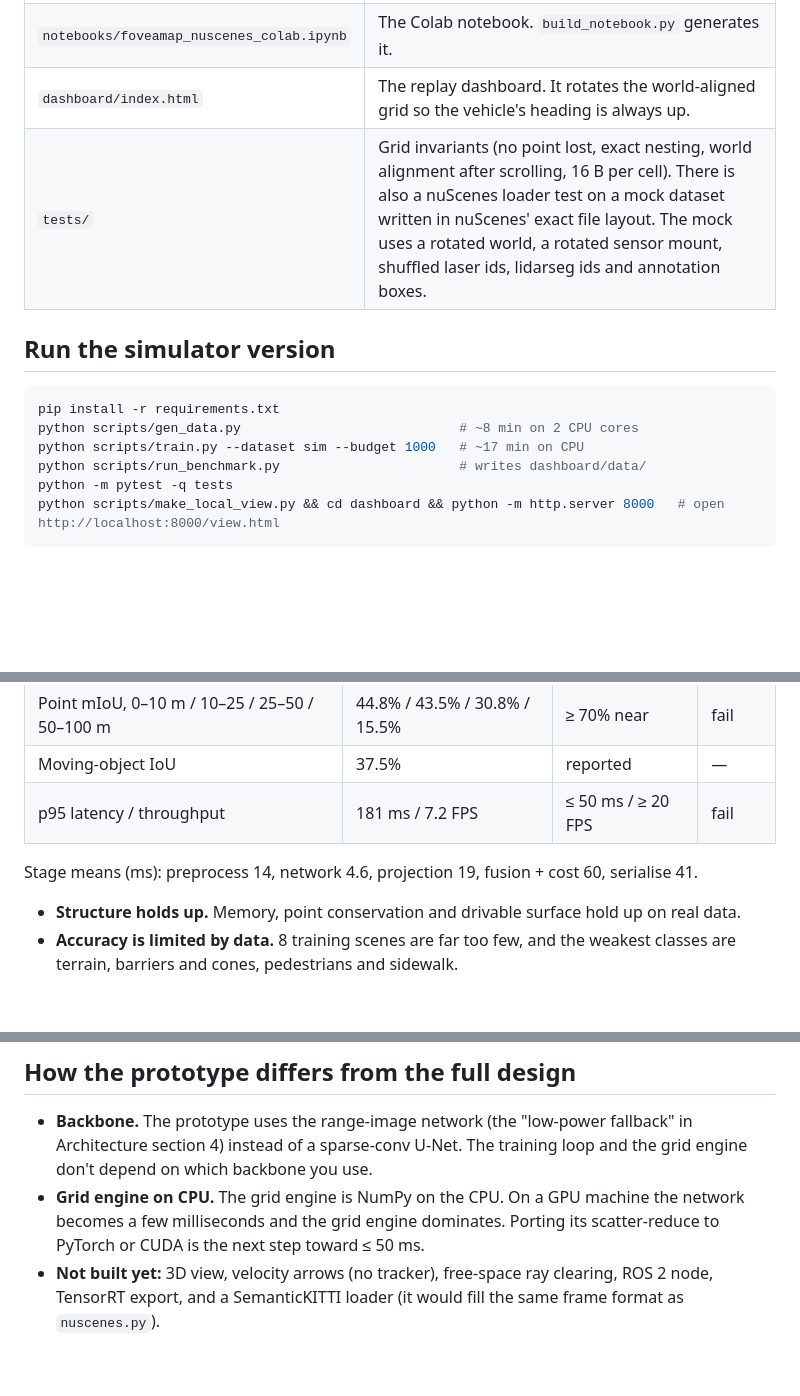
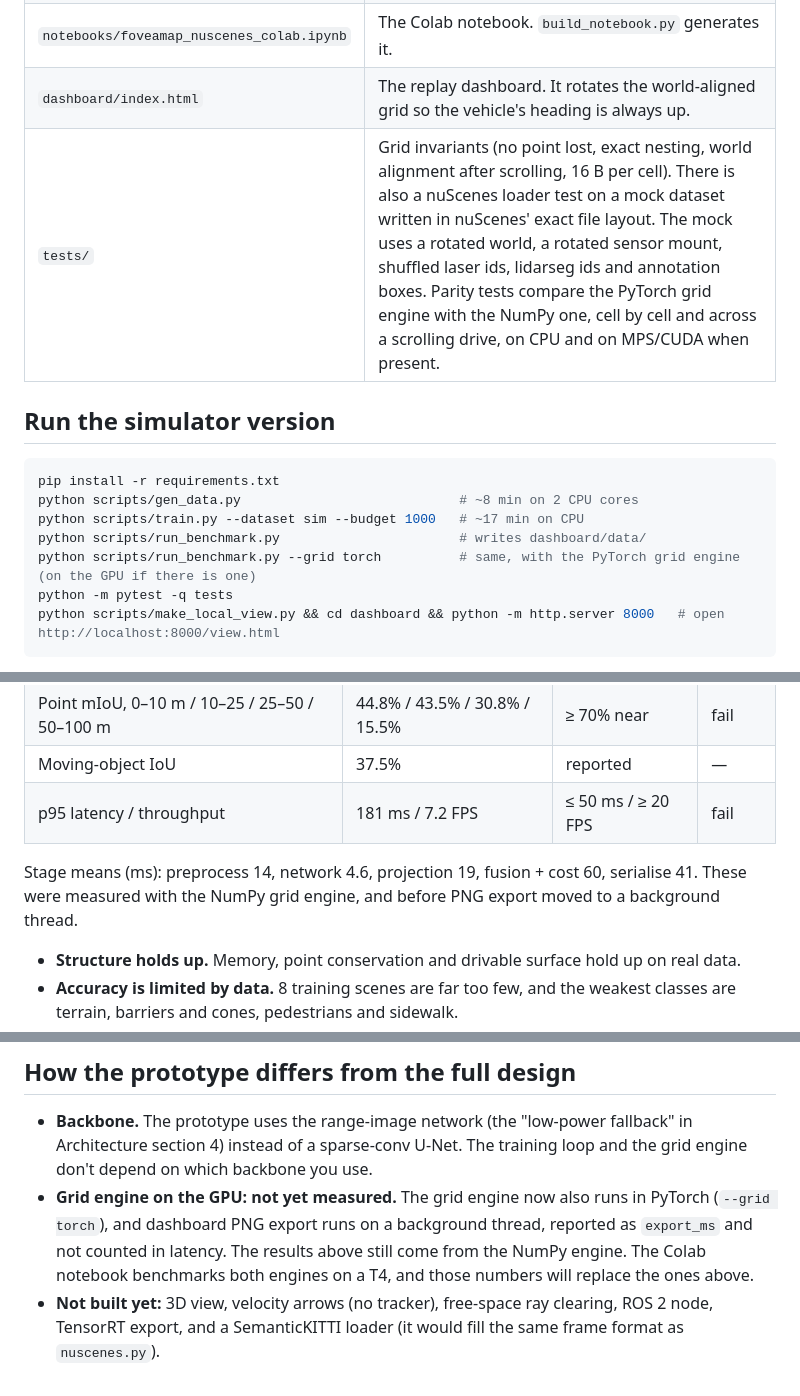
Before and after one commit to ammar-iitm/foveamap, a Markdown page: README.md, 3 parts joined by grey strips. Drawn GitHub-style; blank space fills up the shorter version.

Commit message:
Document the PyTorch grid engine in the README

````diff
--- a/README.md
+++ b/README.md
@@ -62,7 +63,7 @@ How the loader maps nuScenes onto FoveaMap:
 | `scripts/` | `gen_data.py` (simulated drives), `prepare_nuscenes.py` (frame cache), `train.py` (sim, or nuScenes fine-tune), `run_benchmark.py`, `make_local_view.py`. |
 | `notebooks/foveamap_nuscenes_colab.ipynb` | The Colab notebook. `build_notebook.py` generates it. |
 | `dashboard/index.html` | The replay dashboard. It rotates the world-aligned grid so the vehicle's heading is always up. |
-| `tests/` | Grid invariants (no point lost, exact nesting, world alignment after scrolling, 16 B per cell). There is also a nuScenes loader test on a mock dataset written in nuScenes' exact file layout. The mock uses a rotated world, a rotated sensor mount, shuffled laser ids, lidarseg ids and annotation boxes. |
+| `tests/` | Grid invariants (no point lost, exact nesting, world alignment after scrolling, 16 B per cell). There is also a nuScenes loader test on a mock dataset written in nuScenes' exact file layout. The mock uses a rotated world, a rotated sensor mount, shuffled laser ids, lidarseg ids and annotation boxes. Parity tests compare the PyTorch grid engine with the NumPy one, cell by cell and across a scrolling drive, on CPU and on MPS/CUDA when present. |
 
 ## Run the simulator version
 
@@ -71,6 +72,7 @@ pip install -r requirements.txt
 python scripts/gen_data.py                            # ~8 min on 2 CPU cores
 python scripts/train.py --dataset sim --budget 1000   # ~17 min on CPU
 python scripts/run_benchmark.py                       # writes dashboard/data/
+python scripts/run_benchmark.py --grid torch          # same, with the PyTorch grid engine (on the GPU if there is one)
 python -m pytest -q tests
 python scripts/make_local_view.py && cd dashboard && python -m http.server 8000   # open http://localhost:8000/view.html
 ```
@@ -128,7 +130,7 @@ These were measured with the Colab notebook on a T4 GPU. The model was fine-tune
 | Moving-object IoU | 37.5% | reported | — |
 | p95 latency / throughput | 181 ms / 7.2 FPS | ≤ 50 ms / ≥ 20 FPS | fail |
 
-Stage means (ms): preprocess 14, network 4.6, projection 19, fusion + cost 60, serialise 41.
+Stage means (ms): preprocess 14, network 4.6, projection 19, fusion + cost 60, serialise 41. These were measured with the NumPy grid engine, and before PNG export moved to a background thread.
 
 - **Structure holds up.** Memory, point conservation and drivable surface hold up on real data.
 - **Accuracy is limited by data.** 8 training scenes are far too few, and the weakest classes are terrain, barriers and cones, pedestrians and sidewalk.
@@ -138,5 +140,5 @@ Stage means (ms): preprocess 14, network 4.6, projection 19, fusion + cost 60, s
 ## How the prototype differs from the full design
 
 - **Backbone.** The prototype uses the range-image network (the "low-power fallback" in Architecture section 4) instead of a sparse-conv U-Net. The training loop and the grid engine don't depend on which backbone you use.
-- **Grid engine on CPU.** The grid engine is NumPy on the CPU. On a GPU machine the network becomes a few milliseconds and the grid engine dominates. Porting its scatter-reduce to PyTorch or CUDA is the next step toward ≤ 50 ms.
+- **Grid engine on the GPU: not yet measured.** The grid engine now also runs in PyTorch (`--grid torch`), and dashboard PNG export runs on a background thread, reported as `export_ms` and not counted in latency. The results above still come from the NumPy engine. The Colab notebook benchmarks both engines on a T4, and those numbers will replace the ones above.
 - **Not built yet:** 3D view, velocity arrows (no tracker), free-space ray clearing, ROS 2 node, TensorRT export, and a SemanticKITTI loader (it would fill the same frame format as `nuscenes.py`).
````
Also changed, not shown: other parts of README.md (+1 -0 lines).
